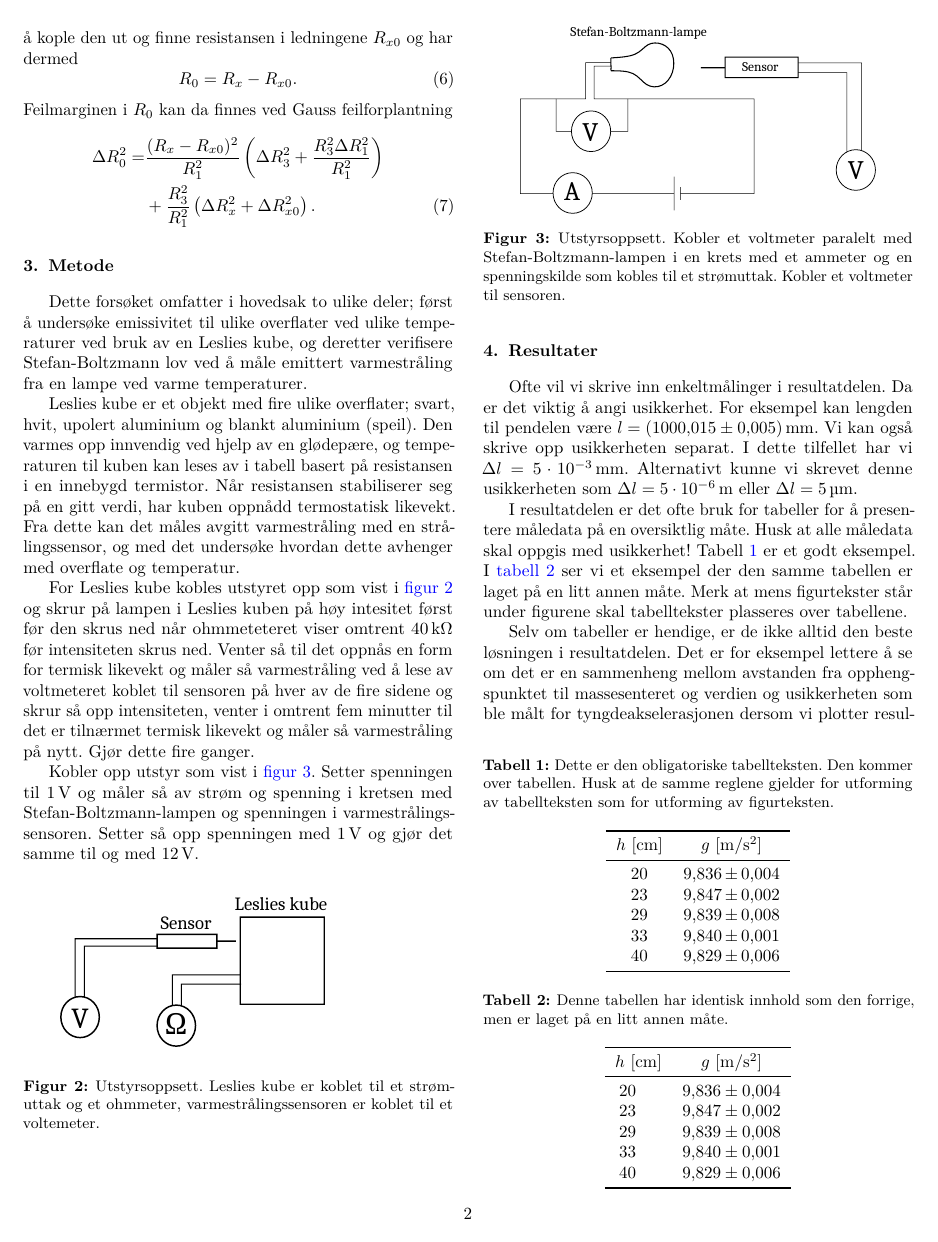
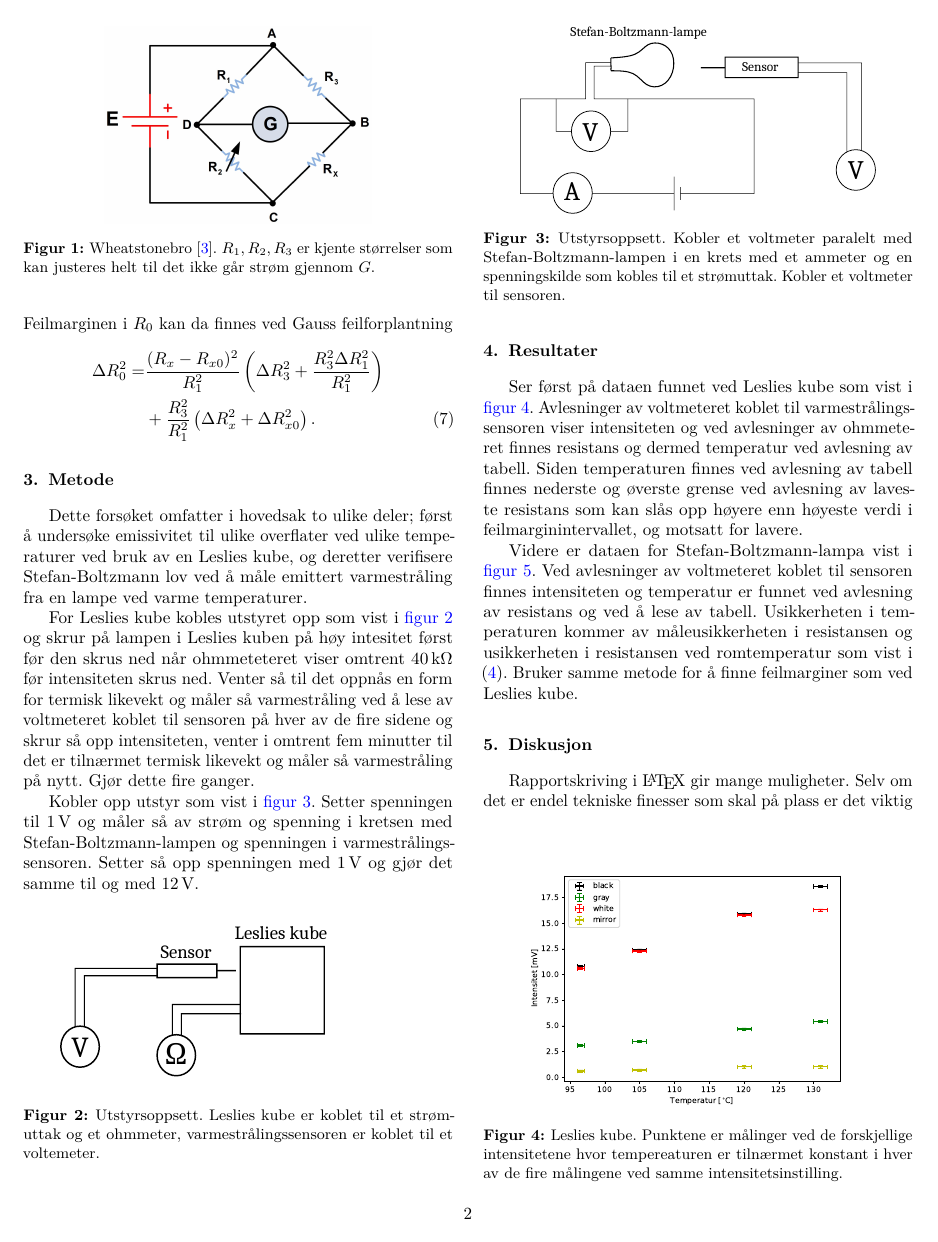
Before and after one commit to Joliv3r/Lab_Varmestraaling, a LaTeX paper (latex/rapportmal.tex): page 2 of 3. Compiled offline with pdfLaTeX.

Commit message:
Added results and moved Leslie's cube to theory

```diff
--- a/latex/rapportmal.tex
+++ b/latex/rapportmal.tex
@@ -178,10 +181,10 @@ Feilmarginen i $R_{0}$ kan da finnes ved Gauss feilforplantning
 \end{align}
 
 
+
 \section{Metode}
 Dette forsøket omfatter i hovedsak to ulike deler; først å undersøke emissivitet til ulike overflater ved ulike temperaturer ved bruk av en Leslies kube, og deretter verifisere Stefan-Boltzmann lov ved å måle emittert varmestråling fra en lampe ved varme temperaturer.
 
-Leslies kube er et objekt med fire ulike overflater; svart, hvit, upolert aluminium og blankt aluminium (speil). Den varmes opp innvendig ved hjelp av en glødepære, og temperaturen til kuben kan leses av i tabell basert på resistansen i en innebygd termistor. Når resistansen stabiliserer seg på en gitt verdi, har kuben oppnådd termostatisk likevekt. Fra dette kan det måles avgitt varmestråling med en strålingssensor, og med det undersøke hvordan dette avhenger med overflate og temperatur.
 
 \begin{figure}
   \centering
@@ -203,51 +206,10 @@ Kobler opp utstyr som vist i \autoref{fig:SBlampe}. Setter spenningen til $\SI{1
 
 
 \section{Resultater}
-Ofte vil vi skrive inn enkeltmålinger i resultatdelen. Da er det viktig å angi usikkerhet. For eksempel kan lengden til pendelen være $l=\SI{1000,015(5)}{\milli\metre}$.
-% Her har vi brukt kommandoen \SI fra siunitx-pakken for å presentere måltall og enheter på en typografisk korrekt måte. Til tall uten enhet trenger vi en kommando med bare ett argument --  da bruker vi \num{<tall>}. Om vi skal oppgi en enhet uten et måltall bruker vi \si{<enhet>}. Søk opp "siunitx" på CTAN for flere detaljer.
-% Legg spesielt merke til hvordan man skriver usikkerheten, og hvordan denne kommer frem i den kompilerte pdfen.
-Vi kan også skrive opp usikkerheten separat. I dette tilfellet har vi $\Delta l=\SI{5e-3}{\milli\metre}$. Alternativt kunne vi skrevet denne usikkerheten som $\Delta l=\SI{5e-6}{\metre}$ eller $\Delta l=\SI{5}{\micro\metre}$.
+Ser først på dataen funnet ved Leslies kube som vist i \autoref{fig:LeslieResults}. Avlesninger av voltmeteret koblet til varmestrålingssensoren viser intensiteten og ved avlesninger av ohmmeteret finnes resistans og dermed temperatur ved avlesning av tabell. Siden temperaturen finnes ved avlesning av tabell finnes nederste og øverste grense ved avlesning av laveste resistans som kan slås opp høyere enn høyeste verdi i feilmarginintervallet, og motsatt for lavere.
 
-I resultatdelen er det ofte bruk for tabeller for å presentere måledata på en oversiktlig måte. Husk at alle måledata skal oppgis med usikkerhet! Tabell \ref{tab:ckolonner} er et godt eksempel.
-% Merk at vi ikke brukte \autoref i begynnelsen av setningen fordi vi trengte stor forbokstav.
-I \autoref{tab:Skolonner} ser vi et eksempel der den samme tabellen er laget på en litt annen måte. Merk at mens figurtekster står under figurene skal tabelltekster plasseres over tabellene.
-
-% Tabeller i LaTeX kan være litt vanskelig å forstå, men om du studerer eksemplene nøye blir ting forhåpentligvis litt klarere. Det viktigste du må huske på er at tabellene skrives rad for rad. Ampersand angir skiller mellom kolonner, og \\ angir slutten på raden
-\begin{table}[tbp]
-\centering % Denne kommandoen sentrerer tabellen i kolonnen.
-\caption{Dette er den obligatoriske tabellteksten. Den kommer over tabellen. Husk at de samme reglene gjelder for utforming av tabellteksten som for utforming av figurteksten.}
-\label{tab:ckolonner}	% Merkelappen vi vil referere til.
-\begin{tabular}{cc} % Her angir det andre argumentet at vi vil ha to senterjusterte kolonner (l = left, c = center, r = right).
-\toprule % Horisontal linje som markerer toppen av tabellen
-$h$ [\si{\centi\metre}] & $g$ [\si{\metre\per\second\squared}] \\ % Merk at vi skriver variabelnavnene i kursiv. Det er fordi de er matematiske symboler, og har ingenting med at dette er kolonneoverskrifter å gjøre!
-\midrule
-20  & 9,836\,$\pm$\,0,004 \\ % Kommandoen \, gir et kort mellomrom.
-23  & 9,847\,$\pm$\,0,002 \\
-29  & 9,839\,$\pm$\,0,008 \\
-33  & 9,840\,$\pm$\,0,001 \\
-40  & 9,829\,$\pm$\,0,006 \\
-\bottomrule
-\end{tabular}
-\end{table}
-% Formatet på denne tabellen er beskrevet i "Retningslinjer for rapportskriving".
-
-% Tabeller med numerisk data skal være linjert på desimalskilletegnet. Ofte kan dette være vanskelig med en enkel c, l eller r. Her kommer heldigvis pakken siunitx til hjelp med det spesielle kolonneformatet S, som vi skal se i denne neste tabellen.
-\begin{table}[tbp]
-\centering
-\caption{Denne tabellen har identisk innhold som den forrige, men er laget på en litt annen måte.}
-\label{tab:Skolonner}
-\begin{tabular}{SS[table-format=1.3(1)]} % S = spesielt kolonneformat håndtert av siunitx.
-\toprule
-{$h$ [\si{\centi\metre}]} & {$g$ [\si{\metre\per\second\squared}]} \\
-% Merk deg at kolonneoverskriftene er omsluttet av krøllparanteser i kolonneformatet S!
-\midrule
-20  & 9,836(4) \\
-23  & 9,847(2) \\
-29  & 9,839(8) \\
-33  & 9,840(1) \\
-40  & 9,829(6) \\
-\bottomrule
-\end{tabular}
-\end{table}
-
-Selv om tabeller er hendige, er de ikke alltid den beste løsningen i resultatdelen. Det er for eksempel lettere å se om det er en sammenheng mellom avstanden fra opphengspunktet til massesenteret og verdien og usikkerheten som ble målt for tyngdeakselerasjonen dersom vi plotter resultatene i en figur. Figur \ref{fig:resultater} er et eksempel på dette. Denne presentasjonsformen blir mer aktuell dersom vi har mange resultater.
+\begin{figure}
+  \centering
+  \includegraphics[width=0.4\textwidth]{../code/LC.pdf}
+  \caption{Leslies kube. Punktene er målinger ved de forskjellige intensitetene hvor tempereaturen er tilnærmet konstant i hver av de fire målingene ved samme intensitetsinstilling.}
+  \label{fig:LeslieResults}
@@ -260,3 +216,3 @@ Selv om tabeller er hendige, er de ikke alltid den beste løsningen i resultatde
 \end{figure}
 
-% Figurene og tabellene vi har brukt så langt har vært avgrenset til én kolonnebredde. Om vi trenger tabeller eller figurer som dekker hele sidebredden får vi det ved å bruke miljøene figure* og table*.
+Videre er dataen for Stefan-Boltzmann-lampa vist i \autoref{fig:SBlampResults}. Ved avlesninger av voltmeteret koblet til sensoren finnes intensiteten og temperatur er funnet ved avlesning av resistans og ved å lese av tabell. Usikkerheten i temperaturen kommer av måleusikkerheten i resistansen og usikkerheten i resistansen ved romtemperatur som vist i \eqref{eq:ErrorRelRes}. Bruker samme metode for å finne feilmarginer som ved Leslies kube.
@@ -263,3 +224,6 @@ Selv om tabeller er hendige, er de ikke alltid den beste løsningen i resultatde
+  \label{fig:SBlampResults}
+\end{figure}
+
 
 \section{Diskusjon}
 Rapportskriving i \LaTeX\ gir mange muligheter. Selv om det er endel tekniske finesser som skal på plass er det viktig å huske på at god skriving og godt språk ligger til grunn for å skrive en god rapport.
```
Also changed, not shown: code/LC.pdf, code/SB_lamp.pdf, latex/rapportmal.pdf, latex/rapportmal.tex (14 more changed lines), 1 other file.
